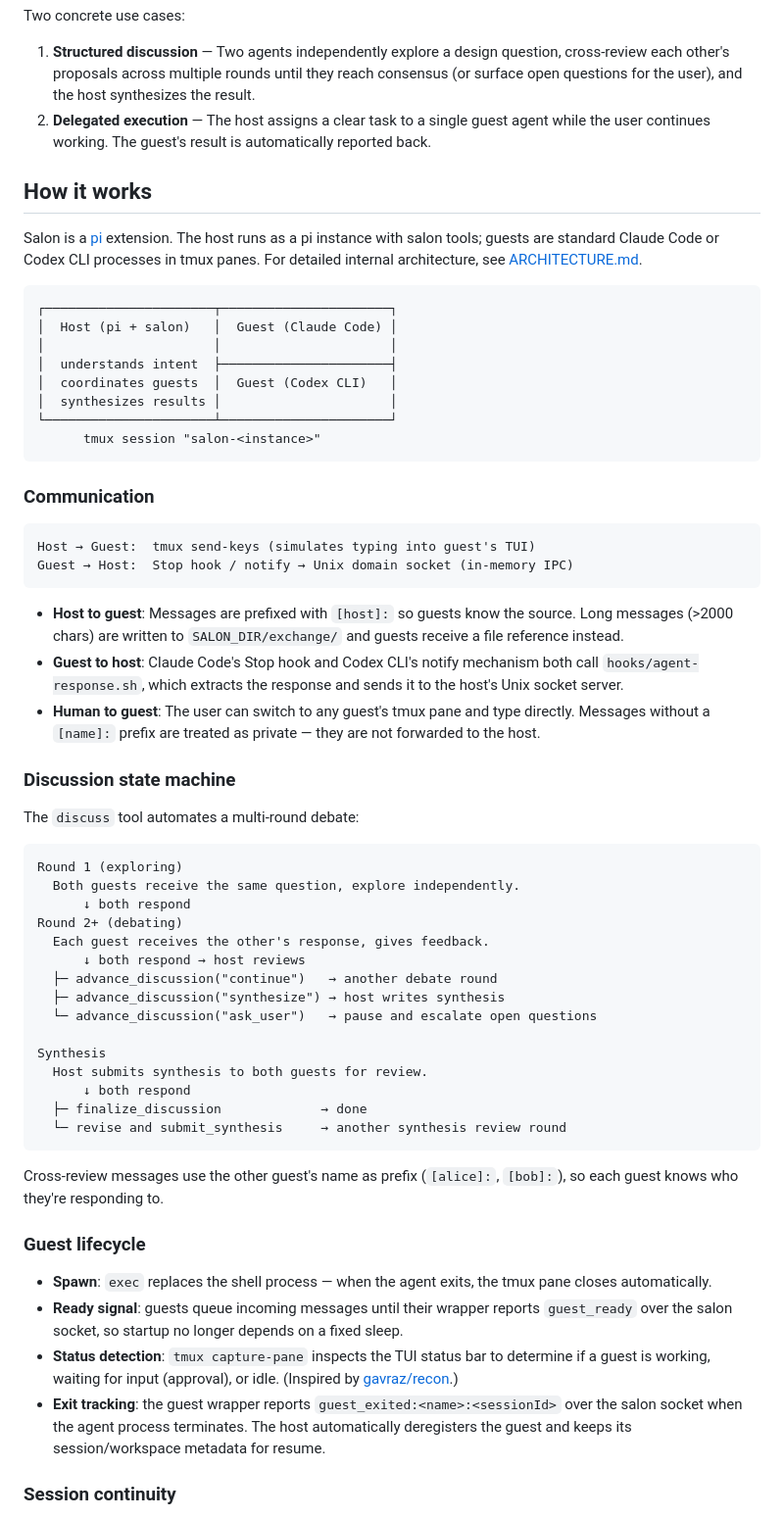
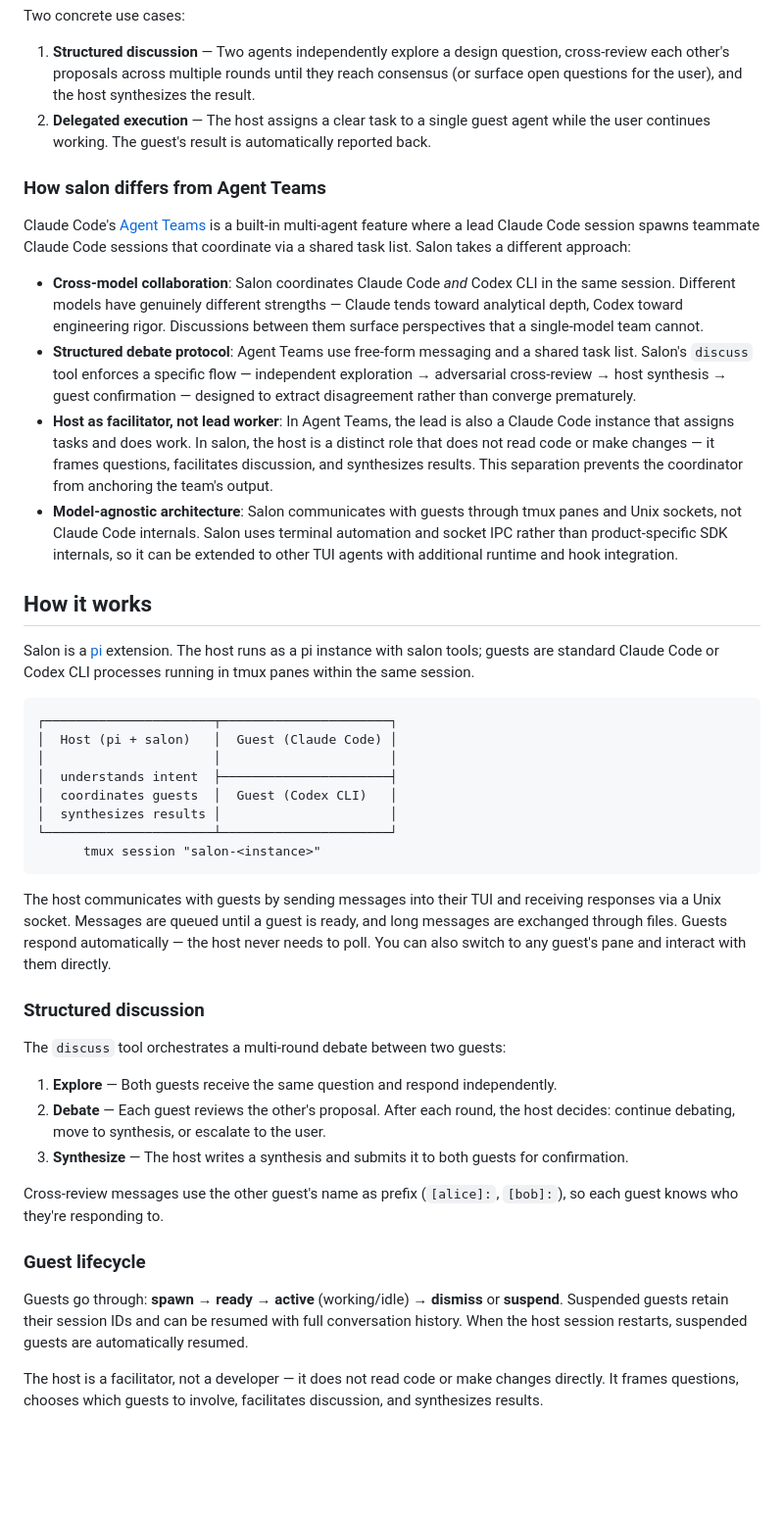
Before and after one commit to ethe/salon, a Markdown page: README.md, the part around one of its changes. Shown at 98% size. Rendered like a GitHub page; blank space fills up the shorter version.

Commit message:
docs: refine README with Agent Teams comparison and simplified How it works

````diff
--- a/README.md
+++ b/README.md
@@ -11,9 +11,18 @@ Two concrete use cases:
 1. **Structured discussion** — Two agents independently explore a design question, cross-review each other's proposals across multiple rounds until they reach consensus (or surface open questions for the user), and the host synthesizes the result.
 2. **Delegated execution** — The host assigns a clear task to a single guest agent while the user continues working. The guest's result is automatically reported back.
 
+### How salon differs from Agent Teams
+
+Claude Code's [Agent Teams](https://code.claude.com/docs/en/agent-teams) is a built-in multi-agent feature where a lead Claude Code session spawns teammate Claude Code sessions that coordinate via a shared task list. Salon takes a different approach:
+
+- **Cross-model collaboration**: Salon coordinates Claude Code *and* Codex CLI in the same session. Different models have genuinely different strengths — Claude tends toward analytical depth, Codex toward engineering rigor. Discussions between them surface perspectives that a single-model team cannot.
+- **Structured debate protocol**: Agent Teams use free-form messaging and a shared task list. Salon's `discuss` tool enforces a specific flow — independent exploration → adversarial cross-review → host synthesis → guest confirmation — designed to extract disagreement rather than converge prematurely.
+- **Host as facilitator, not lead worker**: In Agent Teams, the lead is also a Claude Code instance that assigns tasks and does work. In salon, the host is a distinct role that does not read code or make changes — it frames questions, facilitates discussion, and synthesizes results. This separation prevents the coordinator from anchoring the team's output.
+- **Model-agnostic architecture**: Salon communicates with guests through tmux panes and Unix sockets, not Claude Code internals. Salon uses terminal automation and socket IPC rather than product-specific SDK internals, so it can be extended to other TUI agents with additional runtime and hook integration.
+
 ## How it works
 
-Salon is a [pi](https://github.com/badlogic/pi-mono) extension. The host runs as a pi instance with salon tools; guests are standard Claude Code or Codex CLI processes in tmux panes. For detailed internal architecture, see [ARCHITECTURE.md](ARCHITECTURE.md).
+Salon is a [pi](https://github.com/badlogic/pi-mono) extension. The host runs as a pi instance with salon tools; guests are standard Claude Code or Codex CLI processes running in tmux panes within the same session.
 
 ```
 ┌──────────────────────┬──────────────────────┐
@@ -26,47 +35,21 @@ Salon is a [pi](https://github.com/badlogic/pi-mono) extension. The host runs as
       tmux session "salon-<instance>"
 ```
 
-### Communication
+The host communicates with guests by sending messages into their TUI and receiving responses via a Unix socket. Messages are queued until a guest is ready, and long messages are exchanged through files. Guests respond automatically — the host never needs to poll. You can also switch to any guest's pane and interact with them directly.
 
-```
-Host → Guest:  tmux send-keys (simulates typing into guest's TUI)
-Guest → Host:  Stop hook / notify → Unix domain socket (in-memory IPC)
-```
+### Structured discussion
 
-- **Host to guest**: Messages are prefixed with `[host]:` so guests know the source. Long messages (>2000 chars) are written to `SALON_DIR/exchange/` and guests receive a file reference instead.
-- **Guest to host**: Claude Code's Stop hook and Codex CLI's notify mechanism both call `hooks/agent-response.sh`, which extracts the response and sends it to the host's Unix socket server.
-- **Human to guest**: The user can switch to any guest's tmux pane and type directly. Messages without a `[name]:` prefix are treated as private — they are not forwarded to the host.
+The `discuss` tool orchestrates a multi-round debate between two guests:
 
-### Discussion state machine
-
-The `discuss` tool automates a multi-round debate:
-
-```
-Round 1 (exploring)
-  Both guests receive the same question, explore independently.
-      ↓ both respond
-Round 2+ (debating)
-  Each guest receives the other's response, gives feedback.
-      ↓ both respond → host reviews
-  ├─ advance_discussion("continue")   → another debate round
-  ├─ advance_discussion("synthesize") → host writes synthesis
-  └─ advance_discussion("ask_user")   → pause and escalate open questions
-
-Synthesis
-  Host submits synthesis to both guests for review.
-      ↓ both respond
-  ├─ finalize_discussion             → done
-  └─ revise and submit_synthesis     → another synthesis review round
-```
+1. **Explore** — Both guests receive the same question and respond independently.
+2. **Debate** — Each guest reviews the other's proposal. After each round, the host decides: continue debating, move to synthesis, or escalate to the user.
+3. **Synthesize** — The host writes a synthesis and submits it to both guests for confirmation.
 
 Cross-review messages use the other guest's name as prefix (`[alice]:`, `[bob]:`), so each guest knows who they're responding to.
 
 ### Guest lifecycle
 
-- **Spawn**: `exec` replaces the shell process — when the agent exits, the tmux pane closes automatically.
-- **Ready signal**: guests queue incoming messages until their wrapper reports `guest_ready` over the salon socket, so startup no longer depends on a fixed sleep.
-- **Status detection**: `tmux capture-pane` inspects the TUI status bar to determine if a guest is working, waiting for input (approval), or idle. (Inspired by [gavraz/recon](https://github.com/gavraz/recon).)
-- **Exit tracking**: the guest wrapper reports `guest_exited:<name>:<sessionId>` over the salon socket when the agent process terminates. The host automatically deregisters the guest and keeps its session/workspace metadata for resume.
+Guests go through: **spawn** → **ready** → **active** (working/idle) → **dismiss** or **suspend**. Suspended guests retain their session IDs and can be resumed with full conversation history. When the host session restarts, suspended guests are automatically resumed.
 
-### Session continuity
+The host is a facilitator, not a developer — it does not read code or make changes directly. It frames questions, chooses which guests to involve, facilitates discussion, and synthesizes results.
 
````
Also changed, not shown: other parts of README.md (+1 -24 lines).
